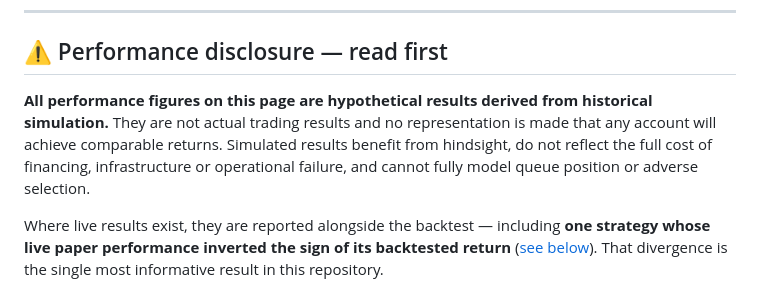
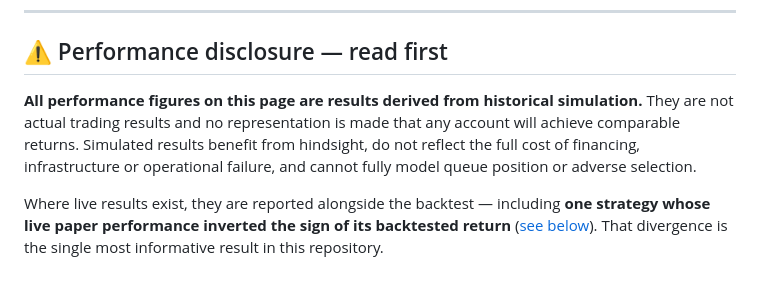
Before and after one commit to rananjaybika-ctrl/polymarket-amm-bot, a Markdown page: README.md, the part around the change. Rendered like a GitHub page.

```diff
--- a/README.md
+++ b/README.md
@@ -10,7 +10,7 @@
 
 ## ⚠️ Performance disclosure — read first
 
-**All performance figures on this page are hypothetical results derived from historical simulation.** They are not actual trading results and no representation is made that any account will achieve comparable returns. Simulated results benefit from hindsight, do not reflect the full cost of financing, infrastructure or operational failure, and cannot fully model queue position or adverse selection.
+**All performance figures on this page are results derived from historical simulation.** They are not actual trading results and no representation is made that any account will achieve comparable returns. Simulated results benefit from hindsight, do not reflect the full cost of financing, infrastructure or operational failure, and cannot fully model queue position or adverse selection.
 
 Where live results exist, they are reported alongside the backtest — including **one strategy whose live paper performance inverted the sign of its backtested return** ([see below](#5-live-versus-simulated-the-fade-divergence)). That divergence is the single most informative result in this repository.
 
```
